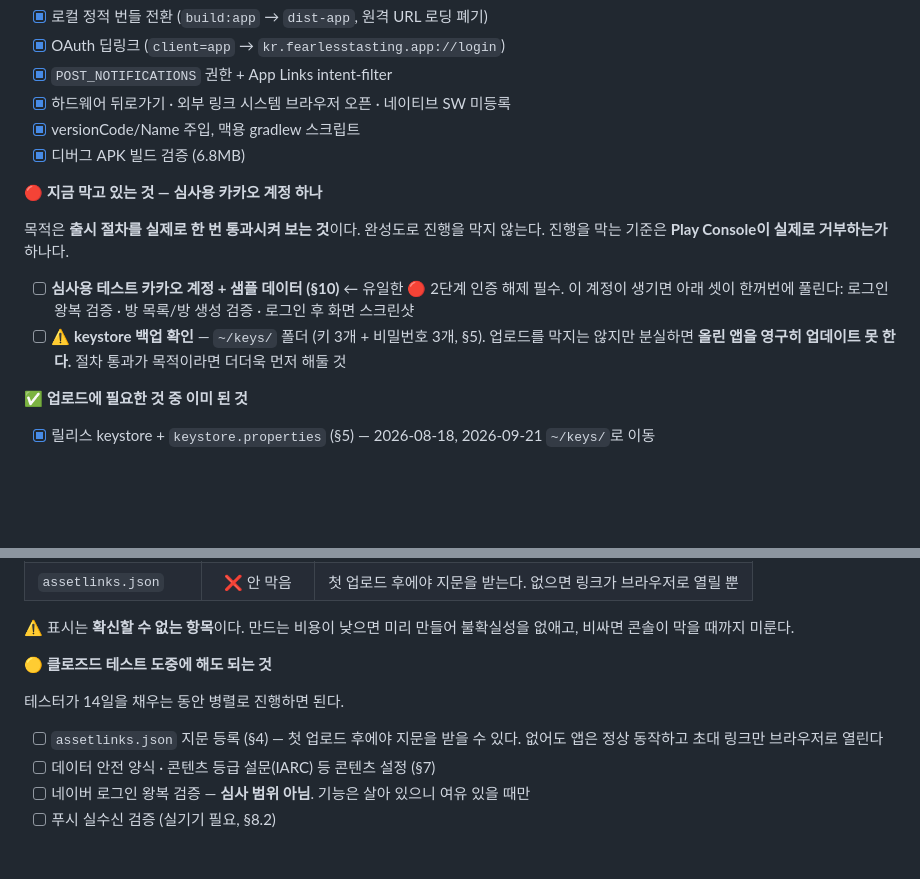
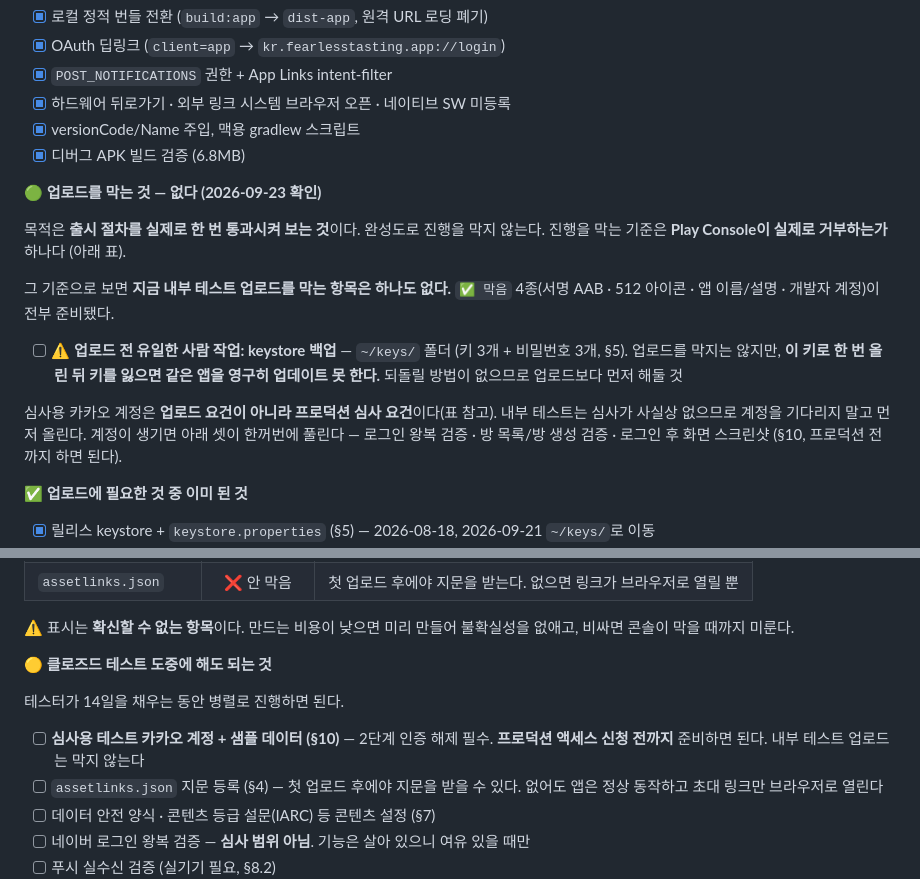
Before and after one commit to pppclove29-bit/fearless-tasting, a Markdown page: docs/app-release.md, 2 parts joined by grey strips. Drawn GitHub-style; blank space fills up the shorter version.

Commit message:
docs(app): 업로드 블로커 0으로 진행 상황 헤딩 정정
"🔴 지금 막고 있는 것 — 심사용 카카오 계정 하나" 헤딩이 같은 문서의
"무엇이 업로드를 실제로 막는가" 표와 어긋나 있었다. 표는 심사용 계정을
❌ 안 막음(프로덕션 심사 요건)으로 분류하는데 헤딩은 유일한 🔴로 적고 있었다.
e532ec5에서 기준을 "콘솔이 실제로 거부하는가"로 바꿀 때 헤딩이 안 따라왔다.

- 헤딩을 🟢 "업로드를 막는 것 — 없다"로 바꾸고 표의 결론과 일치시킴
- 업로드 전 남은 사람 작업은 `~/keys/` 키스토어 백업 하나임을 드러냄
- 심사용 계정은 🟡 "클로즈드 테스트 도중에 해도 되는 것"으로 이동
  (프로덕션 액세스 신청 전까지 준비하면 된다)

문서만 변경. 코드·설정 변경 없음.

Co-Authored-By: Claude Opus 5 (1M context) <noreply@anthropic.com>

```diff
--- a/docs/app-release.md
+++ b/docs/app-release.md
@@ -14,17 +14,23 @@ Capacitor 기반 안드로이드 앱(`kr.fearlesstasting.app`)의 빌드 구조
 - [x] versionCode/Name 주입, 맥용 gradlew 스크립트
 - [x] 디버그 APK 빌드 검증 (6.8MB)
 
-**🔴 지금 막고 있는 것 — 심사용 카카오 계정 하나**
+**🟢 업로드를 막는 것 — 없다 (2026-09-23 확인)**
 
 목적은 **출시 절차를 실제로 한 번 통과시켜 보는 것**이다. 완성도로 진행을 막지 않는다.
-진행을 막는 기준은 **Play Console이 실제로 거부하는가** 하나다.
+진행을 막는 기준은 **Play Console이 실제로 거부하는가** 하나다 (아래 표).
 
-- [ ] **심사용 테스트 카카오 계정 + 샘플 데이터 (§10)** ← 유일한 🔴
-      2단계 인증 해제 필수. 이 계정이 생기면 아래 셋이 한꺼번에 풀린다:
-      로그인 왕복 검증 · 방 목록/방 생성 검증 · 로그인 후 화면 스크린샷
-- [ ] ⚠️ **keystore 백업 확인** — `~/keys/` 폴더 (키 3개 + 비밀번호 3개, §5).
-      업로드를 막지는 않지만 분실하면 **올린 앱을 영구히 업데이트 못 한다.**
-      절차 통과가 목적이라면 더더욱 먼저 해둘 것
+그 기준으로 보면 **지금 내부 테스트 업로드를 막는 항목은 하나도 없다.**
+`✅ 막음` 4종(서명 AAB · 512 아이콘 · 앱 이름/설명 · 개발자 계정)이 전부 준비됐다.
+
+- [ ] ⚠️ **업로드 전 유일한 사람 작업: keystore 백업** — `~/keys/` 폴더
+      (키 3개 + 비밀번호 3개, §5). 업로드를 막지는 않지만, **이 키로 한 번 올린 뒤
+      키를 잃으면 같은 앱을 영구히 업데이트 못 한다.** 되돌릴 방법이 없으므로
+      업로드보다 먼저 해둘 것
+
+심사용 카카오 계정은 **업로드 요건이 아니라 프로덕션 심사 요건**이다(표 참고).
+내부 테스트는 심사가 사실상 없으므로 계정을 기다리지 말고 먼저 올린다.
+계정이 생기면 아래 셋이 한꺼번에 풀린다 — 로그인 왕복 검증 · 방 목록/방 생성 검증 ·
+로그인 후 화면 스크린샷 (§10, 프로덕션 전까지 하면 된다).
 
 **✅ 업로드에 필요한 것 중 이미 된 것**
 
@@ -63,6 +69,8 @@ Capacitor 기반 안드로이드 앱(`kr.fearlesstasting.app`)의 빌드 구조
 
 테스터가 14일을 채우는 동안 병렬로 진행하면 된다.
 
+- [ ] **심사용 테스트 카카오 계정 + 샘플 데이터 (§10)** — 2단계 인증 해제 필수.
+      **프로덕션 액세스 신청 전까지** 준비하면 된다. 내부 테스트 업로드는 막지 않는다
 - [ ] `assetlinks.json` 지문 등록 (§4) — 첫 업로드 후에야 지문을 받을 수 있다.
       없어도 앱은 정상 동작하고 초대 링크만 브라우저로 열린다
 - [ ] 데이터 안전 양식 · 콘텐츠 등급 설문(IARC) 등 콘텐츠 설정 (§7)
```
Also changed, not shown: other parts of docs/app-release.md (+1 -1 lines).
